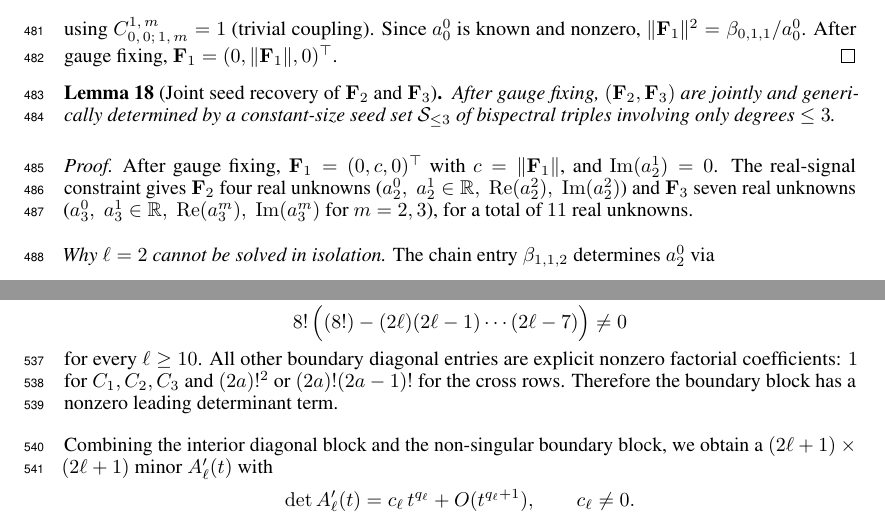
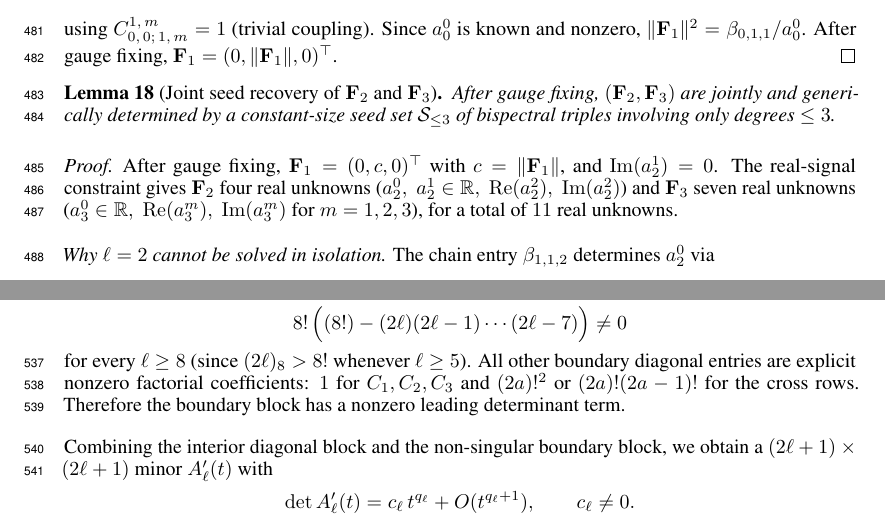
Before and after one commit to geometric-intelligence/bispectrum, a LaTeX paper (paper/paper.tex): two parts of pages 16 and 17 of 34, joined at a grey line, cut so that both start at the same text. Compiled offline with pdfLaTeX.

Commit message:
Costmetic fixes

```diff
--- a/paper/paper.tex
+++ b/paper/paper.tex
@@ -1197,8 +1197,8 @@ $c = \norm{\mathbf{F}_1}$, and $\operatorname{Im}(a_2^1) = 0$. The
 real-signal constraint gives $\mathbf{F}_2$ four real unknowns
 ($a_2^0,\; a_2^1 \in \R,\; \operatorname{Re}(a_2^2),\;
 \operatorname{Im}(a_2^2)$) and $\mathbf{F}_3$ seven real unknowns
-($a_3^0,\; a_3^1 \in \R,\; \operatorname{Re}(a_3^m),\;
-\operatorname{Im}(a_3^m)$ for $m = 2, 3$), for a total of $11$ real
+($a_3^0 \in \R,\; \operatorname{Re}(a_3^m),\;
+\operatorname{Im}(a_3^m)$ for $m = 1, 2, 3$), for a total of $11$ real
 unknowns.
 
 \medskip\noindent
@@ -1363,7 +1363,7 @@ whose determinant equals
 \[
   8!\,\Bigl((8!) - (2\ell)(2\ell-1)\cdots(2\ell-7)\Bigr) \neq 0
 \]
-for every $\ell \ge 10$.
+for every $\ell \ge 8$ (since $(2\ell)_8 > 8!$ whenever $\ell \ge 5$).
 All other boundary diagonal entries are explicit nonzero factorial
 coefficients: $1$ for $C_1,C_2,C_3$ and
 $(2a)!^2$ or $(2a)!(2a-1)!$ for the cross rows.
```
